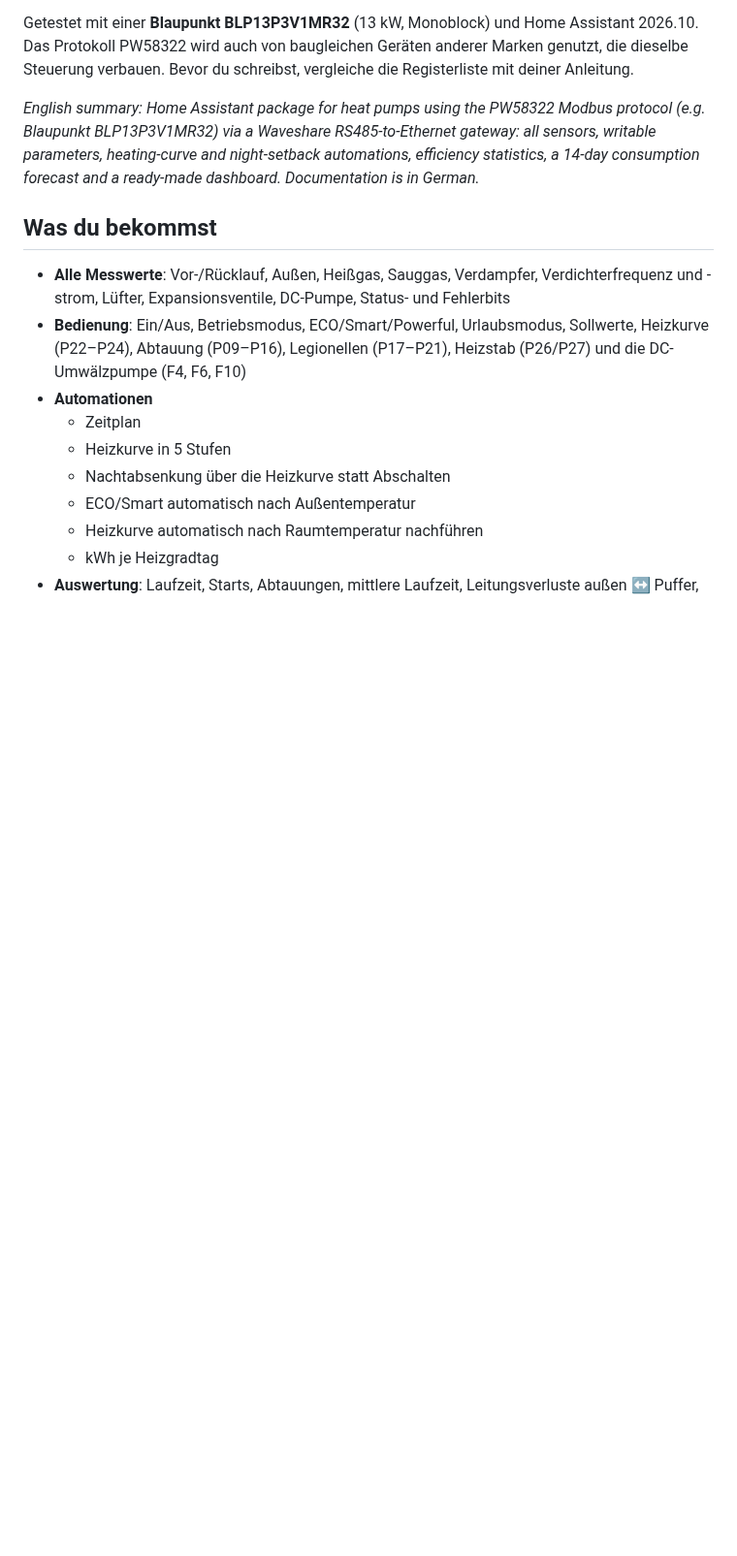
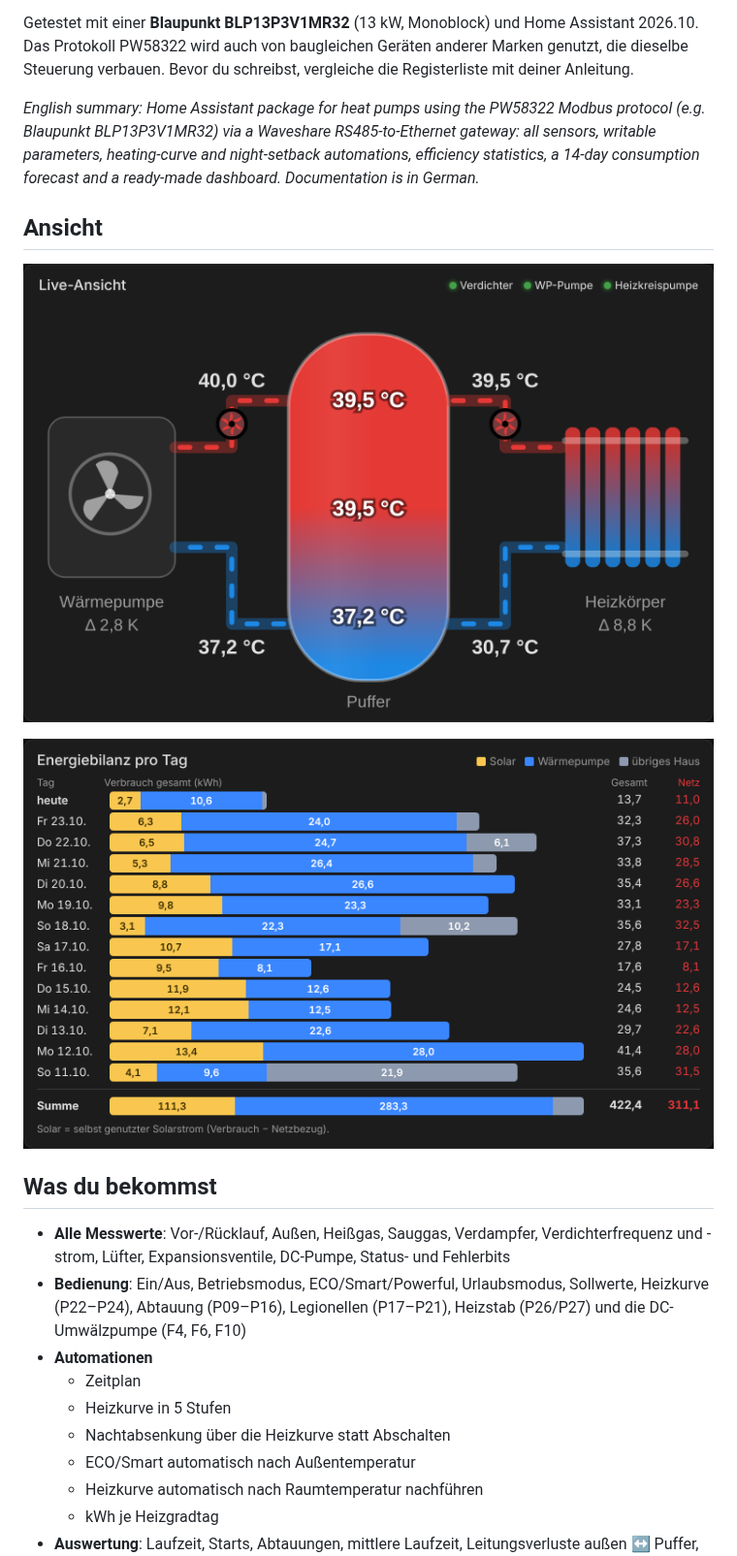
Before and after one commit to squaredrone-cux/Blaupunkt-BLP13P3V1MR32-to-Home-Assistant, a Markdown page: README.md, the part around the change. Shown at 97% size. Drawn GitHub-style; pictures changed too: docs/bilder/energiebilanz.png (added), docs/bilder/pufferkarte.png (added); blank space fills up the shorter version.

Commit message:
Screenshots der Puffer- und Energiebilanz-Karte in die README
Co-Authored-By: Claude Opus 5.5 <noreply@anthropic.com>
Claude-Session: https://claude.ai/code/session_014FRgLVD2XNULuJbh1L3Xgk

```diff
--- a/README.md
+++ b/README.md
@@ -5,6 +5,12 @@ Vollständige lokale Einbindung einer Luft/Wasser-Wärmepumpe mit Steuerung nach
 Getestet mit einer **Blaupunkt BLP13P3V1MR32** (13 kW, Monoblock) und Home Assistant 2026.10. Das Protokoll PW58322 wird auch von baugleichen Geräten anderer Marken genutzt, die dieselbe Steuerung verbauen. Bevor du schreibst, vergleiche die Registerliste mit deiner Anleitung.
 
 *English summary: Home Assistant package for heat pumps using the PW58322 Modbus protocol (e.g. Blaupunkt BLP13P3V1MR32) via a Waveshare RS485-to-Ethernet gateway: all sensors, writable parameters, heating-curve and night-setback automations, efficiency statistics, a 14-day consumption forecast and a ready-made dashboard. Documentation is in German.*
+
+## Ansicht
+
+![Pufferkarte: Wärmepumpe, Puffer und Heizkreis mit Live-Temperaturen](docs/bilder/pufferkarte.png)
+
+![Energiebilanz pro Tag: Solar, Wärmepumpe und übriges Haus mit Gesamt- und Netzbezug](docs/bilder/energiebilanz.png)
 
 ## Was du bekommst
 
```
